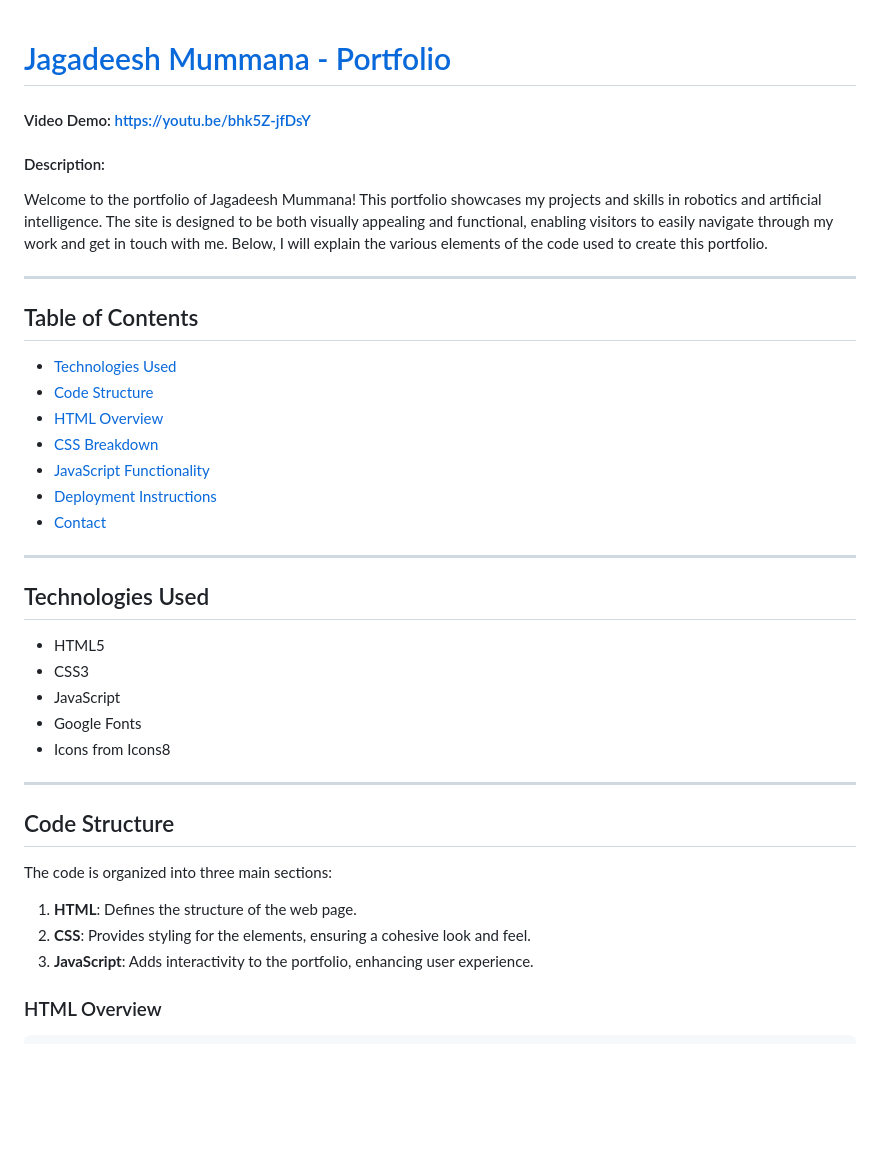
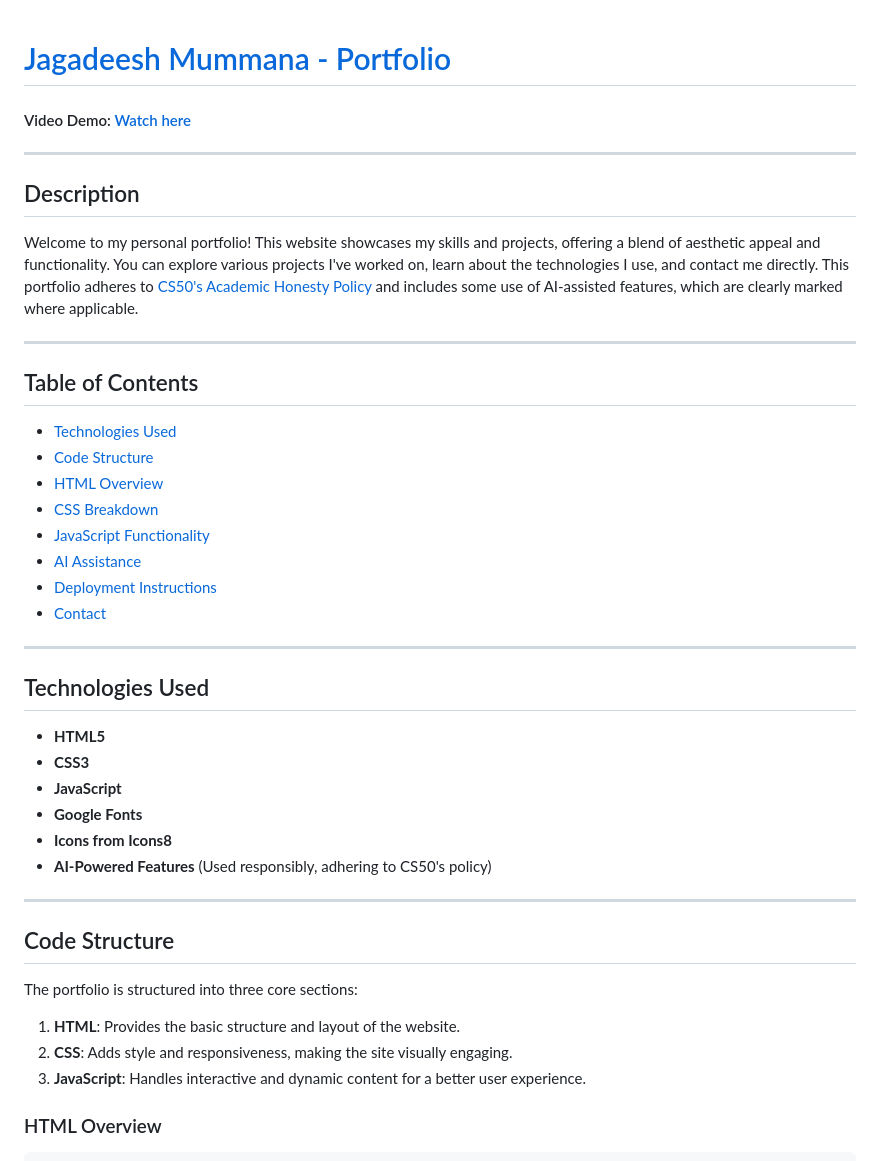
Before and after one commit to Mummanajagadeesh/P3R50N4L-P0R7F0L10, a Markdown page: README.md, the part around the change printed below. GitHub-like rendering; blank space fills up the shorter version.

```diff
--- a/README.md
+++ b/README.md
@@ -1,10 +1,12 @@
 # [Jagadeesh Mummana - Portfolio](https://mummanajagadeesh.github.io/P3R50N4L-P0R7F0L10/)
 
+#### Video Demo: [Watch here](https://youtu.be/bhk5Z-jfDsY)
 
-#### Video Demo: https://youtu.be/bhk5Z-jfDsY
+---
 
-#### Description:
-Welcome to the portfolio of Jagadeesh Mummana! This portfolio showcases my projects and skills in robotics and artificial intelligence. The site is designed to be both visually appealing and functional, enabling visitors to easily navigate through my work and get in touch with me. Below, I will explain the various elements of the code used to create this portfolio.
+## Description
+
+Welcome to my personal portfolio! This website showcases my skills and projects, offering a blend of aesthetic appeal and functionality. You can explore various projects I've worked on, learn about the technologies I use, and contact me directly. This portfolio adheres to [CS50's Academic Honesty Policy](https://cs50.harvard.edu/x/2023/honesty/) and includes some use of AI-assisted features, which are clearly marked where applicable.
 
 ---
 
@@ -15,6 +17,7 @@ Welcome to the portfolio of Jagadeesh Mummana! This portfolio showcases my proje
 - [HTML Overview](#html-overview)
 - [CSS Breakdown](#css-breakdown)
 - [JavaScript Functionality](#javascript-functionality)
+- [AI Assistance](#ai-assistance)
 - [Deployment Instructions](#deployment-instructions)
 - [Contact](#contact)
 
@@ -22,21 +25,22 @@ Welcome to the portfolio of Jagadeesh Mummana! This portfolio showcases my proje
 
 ## Technologies Used
 
-- HTML5
-- CSS3
-- JavaScript
-- Google Fonts
-- Icons from Icons8
+- **HTML5**
+- **CSS3**
+- **JavaScript**
+- **Google Fonts**
+- **Icons from Icons8**
+- **AI-Powered Features** (Used responsibly, adhering to CS50's policy)
 
 ---
 
 ## Code Structure
 
-The code is organized into three main sections:
+The portfolio is structured into three core sections:
 
-1. **HTML**: Defines the structure of the web page.
-2. **CSS**: Provides styling for the elements, ensuring a cohesive look and feel.
-3. **JavaScript**: Adds interactivity to the portfolio, enhancing user experience.
+1. **HTML**: Provides the basic structure and layout of the website.
+2. **CSS**: Adds style and responsiveness, making the site visually engaging.
+3. **JavaScript**: Handles interactive and dynamic content for a better user experience.
 
 ### HTML Overview
 
```
Also changed, not shown: other parts of README.md (+42 -19 lines).
